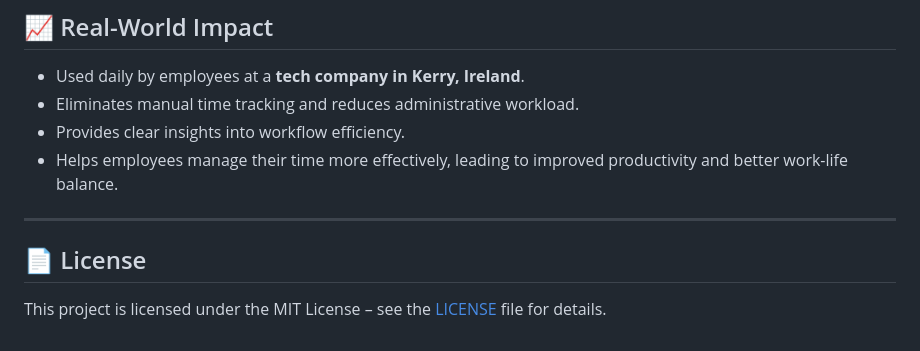
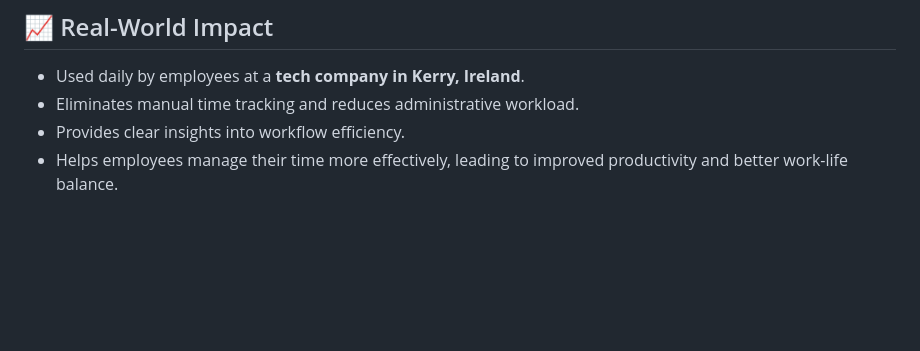
Before and after one commit to 10xyou/Time-and-Motion-Study-App, a Markdown page: README.md, the part around the change. Drawn GitHub-style; blank space fills up the shorter version.

```diff
--- a/README.md
+++ b/README.md
@@ -44,9 +44,3 @@ The Timing Motion Study App is simple by design but powerful in practice. Each f
 - Eliminates manual time tracking and reduces administrative workload.
 - Provides clear insights into workflow efficiency.
 - Helps employees manage their time more effectively, leading to improved productivity and better work-life balance.
-
----
-
-## 📄 License
-
-This project is licensed under the MIT License – see the [LICENSE](LICENSE) file for details.
```
